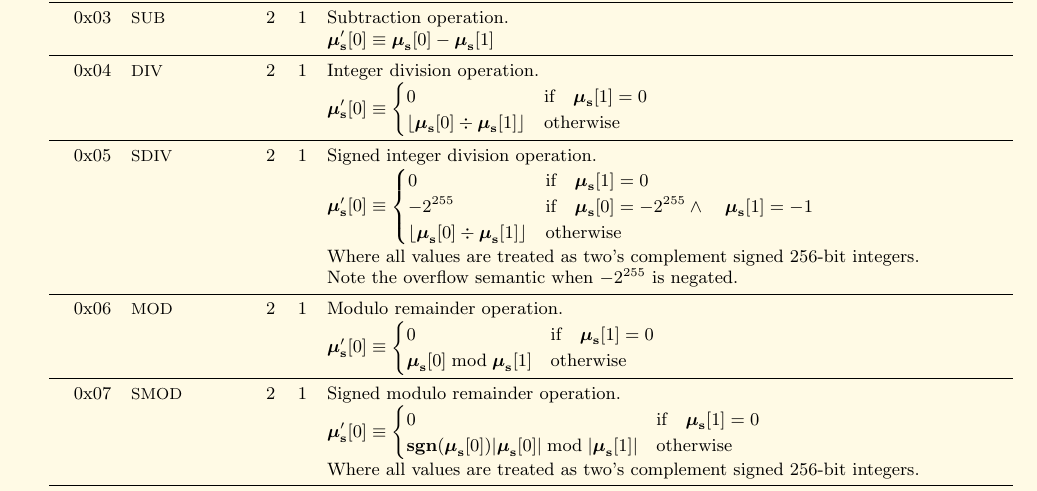
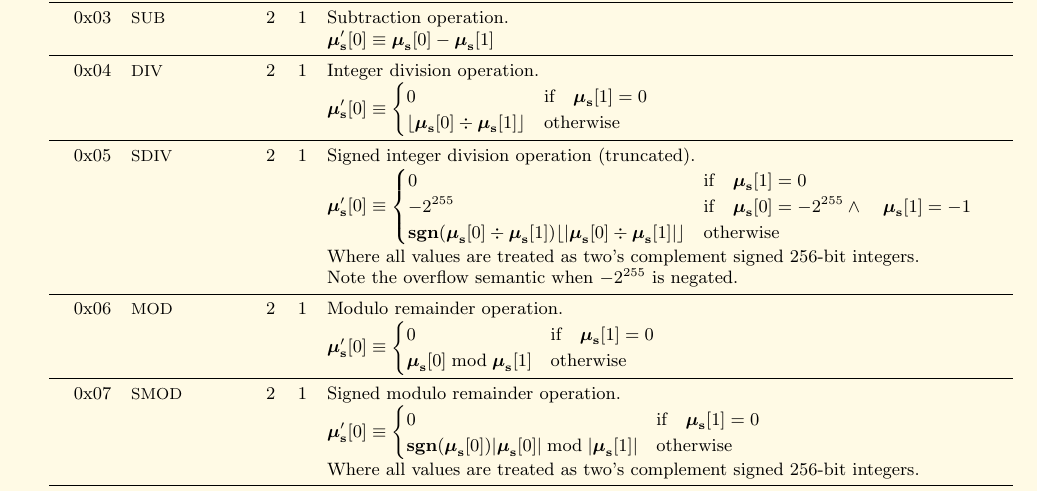
Before and after one commit to ethereum/yellowpaper, a LaTeX paper (Paper.tex): part of page 22 of 32, cut so that both start at the same text. Compiled offline with pdfLaTeX.

Commit message:
truncated SDIV

```diff
--- a/Paper.tex
+++ b/Paper.tex
@@ -1594,8 +1594,8 @@ TODO: Whenever a stack item is used as an address, it should be assumed it is th
 0x04 & {\small DIV} & 2 & 1 & Integer division operation. \\
 &&&& $\boldsymbol{\mu}'_\mathbf{s}[0] \equiv \begin{cases}0 & \text{if} \quad \boldsymbol{\mu}_\mathbf{s}[1] = 0\\ \lfloor\boldsymbol{\mu}_\mathbf{s}[0] \div \boldsymbol{\mu}_\mathbf{s}[1]\rfloor & \text{otherwise}\end{cases}$  \\
 \midrule
-0x05 & {\small SDIV} & 2 & 1 & Signed integer division operation. \\
-&&&& $\boldsymbol{\mu}'_\mathbf{s}[0] \equiv \begin{cases}0 & \text{if} \quad \boldsymbol{\mu}_\mathbf{s}[1] = 0\\ -2^{255} & \text{if} \quad \boldsymbol{\mu}_\mathbf{s}[0] = -2^{255} \wedge \quad \boldsymbol{\mu}_\mathbf{s}[1] = -1\\ \lfloor\boldsymbol{\mu}_\mathbf{s}[0] \div \boldsymbol{\mu}_\mathbf{s}[1]\rfloor & \text{otherwise}\end{cases}$  \\
+0x05 & {\small SDIV} & 2 & 1 & Signed integer division operation (truncated). \\
+&&&& $\boldsymbol{\mu}'_\mathbf{s}[0] \equiv \begin{cases}0 & \text{if} \quad \boldsymbol{\mu}_\mathbf{s}[1] = 0\\ -2^{255} & \text{if} \quad \boldsymbol{\mu}_\mathbf{s}[0] = -2^{255} \wedge \quad \boldsymbol{\mu}_\mathbf{s}[1] = -1\\ \mathbf{sgn} (\boldsymbol{\mu}_\mathbf{s}[0] \div \boldsymbol{\mu}_\mathbf{s}[1]) \lfloor |\boldsymbol{\mu}_\mathbf{s}[0] \div \boldsymbol{\mu}_\mathbf{s}[1]| \rfloor & \text{otherwise}\end{cases}$  \\
 &&&& Where all values are treated as two's complement signed 256-bit integers. \\
 &&&& Note the overflow semantic when $-2^{255}$ is negated.\\
 \midrule
```
